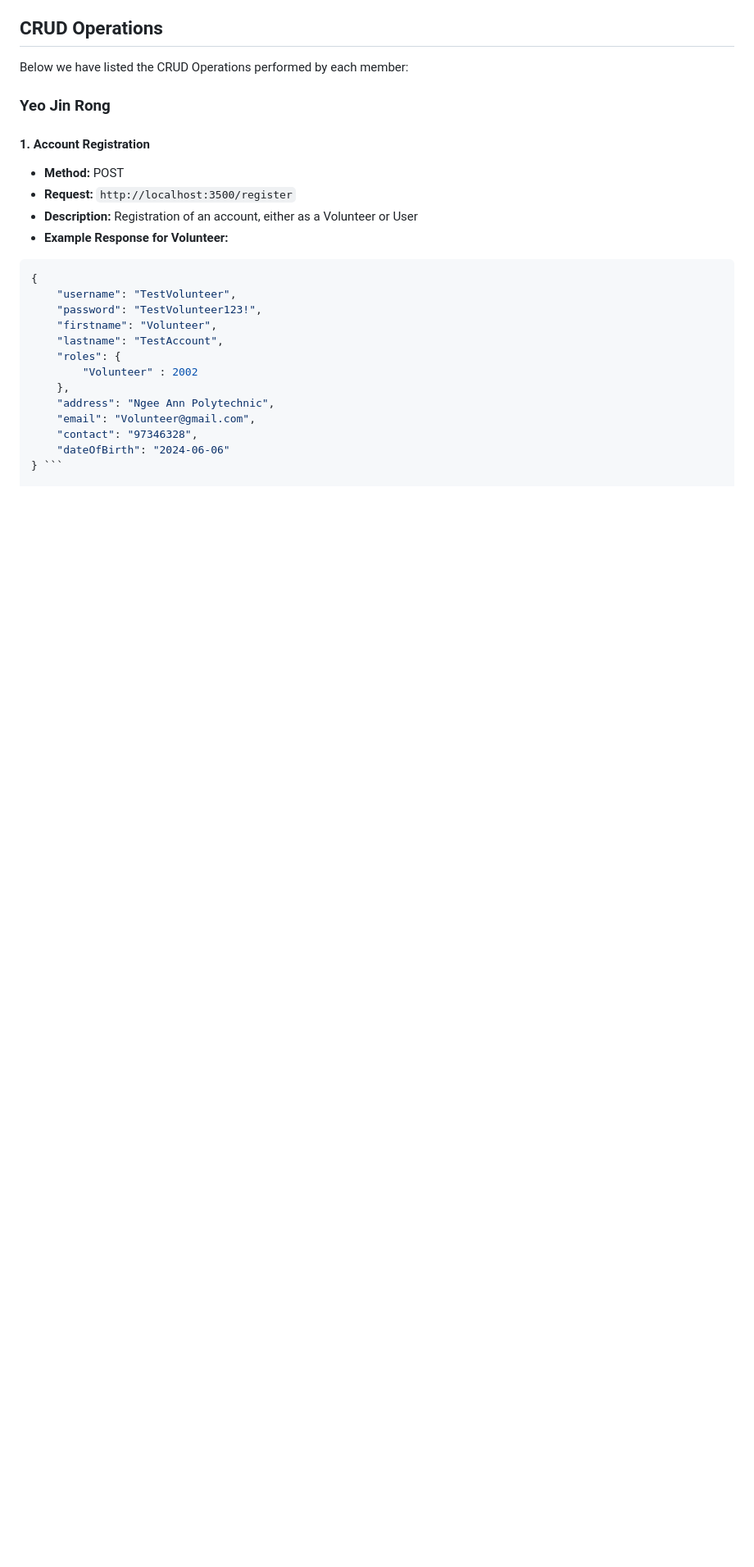
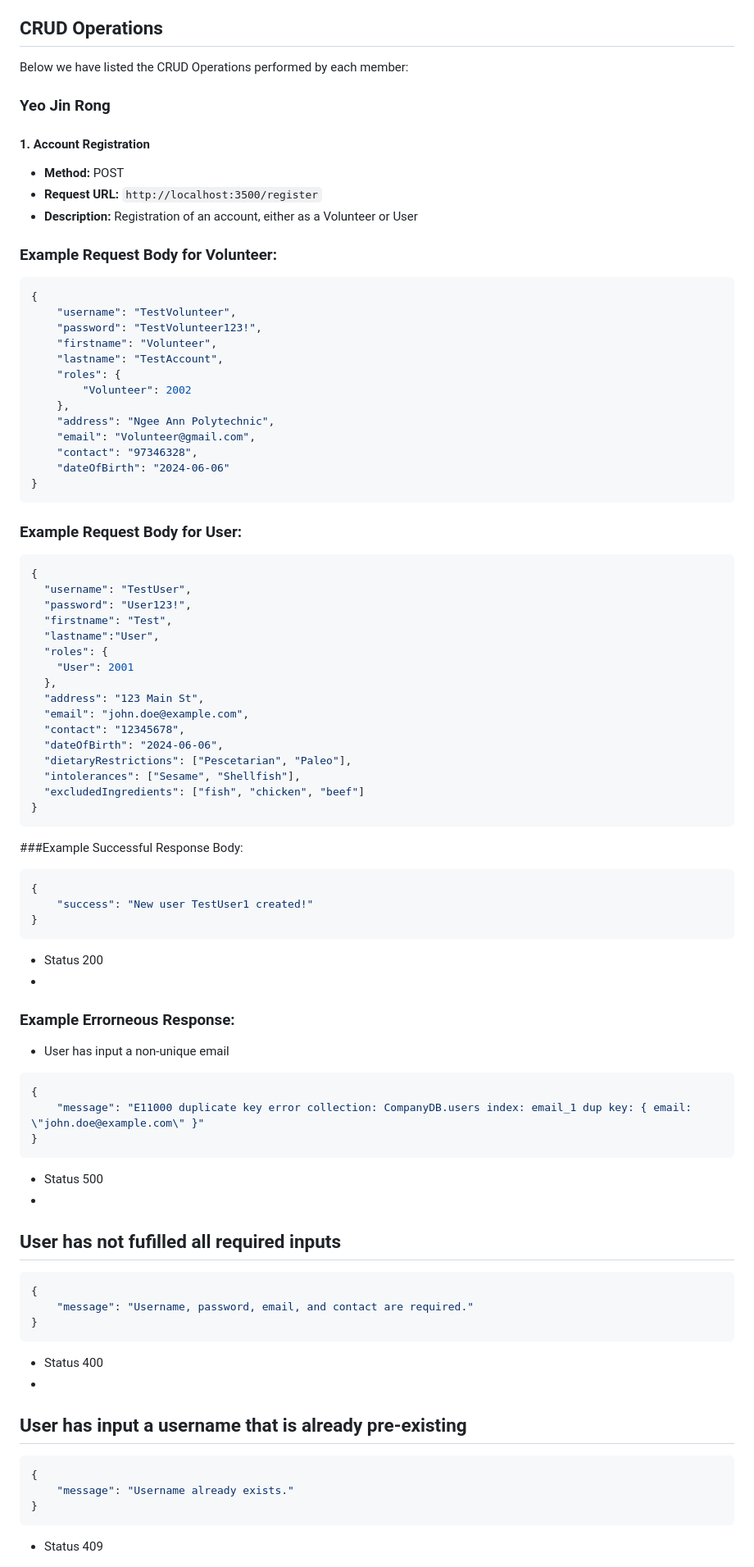
Before and after one commit to Koyonari/BED2024Apr_P03_T05, a Markdown page: README.md, the part around one of its changes. Shown at 82% size. Drawn GitHub-style; blank space fills up the shorter version.

````diff
--- a/README.md
+++ b/README.md
@@ -24,10 +24,13 @@ Below we have listed the CRUD Operations performed by each member:
 
 ### Yeo Jin Rong
 #### 1. Account Registration
+
 - **Method:** POST
-- **Request:** `http://localhost:3500/register`
+- **Request URL:** `http://localhost:3500/register`
 - **Description:** Registration of an account, either as a Volunteer or User
-- **Example Response for Volunteer:**
+
+### Example Request Body for Volunteer:
+
 ```json
 {
     "username": "TestVolunteer",
@@ -35,11 +38,63 @@ Below we have listed the CRUD Operations performed by each member:
     "firstname": "Volunteer",
     "lastname": "TestAccount",
     "roles": {
-        "Volunteer" : 2002
+        "Volunteer": 2002
     },
     "address": "Ngee Ann Polytechnic",
     "email": "Volunteer@gmail.com",
     "contact": "97346328",
     "dateOfBirth": "2024-06-06"
-} ```
+}
+```
+### Example Request Body for User:
+```json
+{
+  "username": "TestUser",
+  "password": "User123!",
+  "firstname": "Test",
+  "lastname":"User",
+  "roles": {
+    "User": 2001
+  },
+  "address": "123 Main St",
+  "email": "john.doe@example.com",
+  "contact": "12345678",
+  "dateOfBirth": "2024-06-06",
+  "dietaryRestrictions": ["Pescetarian", "Paleo"],
+  "intolerances": ["Sesame", "Shellfish"],
+  "excludedIngredients": ["fish", "chicken", "beef"]
+}
+```
+###Example Successful Response Body:
+```json
+{
+    "success": "New user TestUser1 created!"
+}
+```
+- Status 200
+-
+### Example Errorneous Response:
+- User has input a non-unique email
+``` json
+{
+    "message": "E11000 duplicate key error collection: CompanyDB.users index: email_1 dup key: { email: \"john.doe@example.com\" }"
+}
+```
+- Status 500
+-
+## User has not fufilled all required inputs
+``` json
+{
+    "message": "Username, password, email, and contact are required."
+}
+```
+- Status 400
+-
+## User has input a username that is already pre-existing
+``` json
+{
+    "message": "Username already exists."
+}
+```
+- Status 409
 
````
Also changed, not shown: other parts of README.md (+75 -38 lines).
